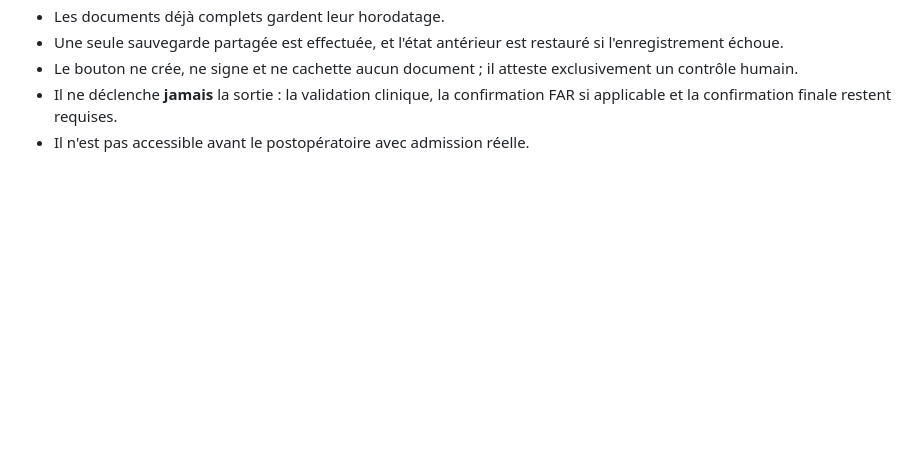
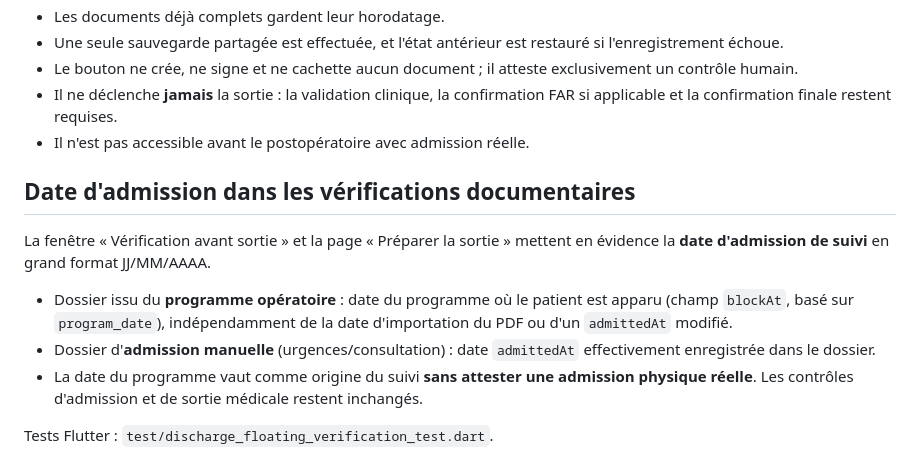
Before and after one commit to elghalimamac-tech/VISCERA, a Markdown page: docs/DISCHARGE_REVIEW.md, the part around the change. Drawn GitHub-style; blank space fills up the shorter version.

Commit message:
docs(discharge): define admission date source and distinction from physical admission

```diff
--- a/docs/DISCHARGE_REVIEW.md
+++ b/docs/DISCHARGE_REVIEW.md
@@ -73,3 +73,19 @@ explicite du médecin après contrôle **réel** des documents et des cachets.
 - Il ne déclenche **jamais** la sortie : la validation clinique,
   la confirmation FAR si applicable et la confirmation finale restent requises.
 - Il n'est pas accessible avant le postopératoire avec admission réelle.
+
+## Date d'admission dans les vérifications documentaires
+
+La fenêtre « Vérification avant sortie » et la page « Préparer la sortie »
+mettent en évidence la **date d'admission de suivi** en grand format JJ/MM/AAAA.
+
+- Dossier issu du **programme opératoire** : date du programme où le patient
+  est apparu (champ `blockAt`, basé sur `program_date`), indépendamment
+  de la date d'importation du PDF ou d'un `admittedAt` modifié.
+- Dossier d'**admission manuelle** (urgences/consultation) : date
+  `admittedAt` effectivement enregistrée dans le dossier.
+- La date du programme vaut comme origine du suivi **sans attester
+  une admission physique réelle**. Les contrôles d'admission et de sortie
+  médicale restent inchangés.
+
+Tests Flutter : `test/discharge_floating_verification_test.dart`.
```
